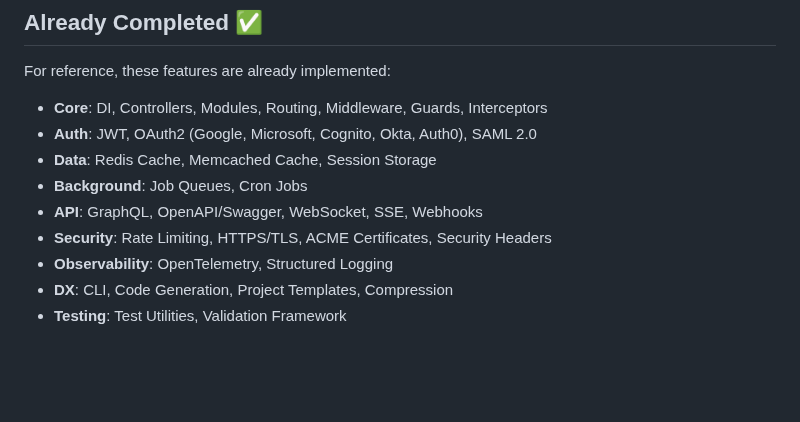
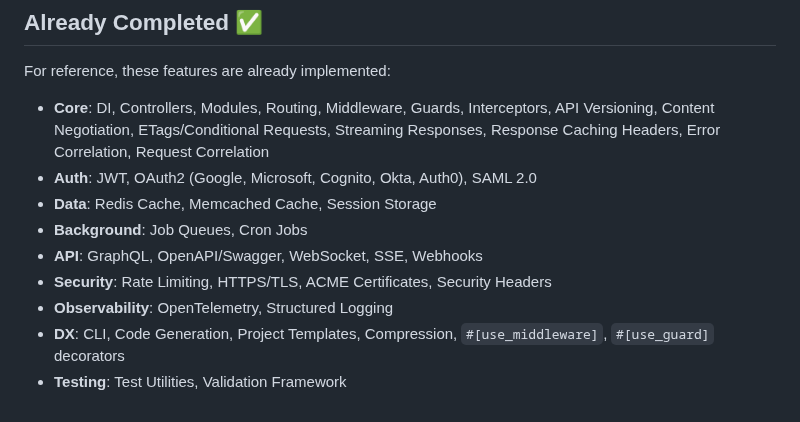
Before and after one commit to pegasusheavy/armature, a Markdown page: TODO.md, the part around one of its changes. Rendered like a GitHub page; blank space fills up the shorter version.

```diff
--- a/TODO.md
+++ b/TODO.md
@@ -369,12 +369,12 @@ See [CONTRIBUTING.md](CONTRIBUTING.md) for detailed guidelines.
 
 For reference, these features are already implemented:
 
-- **Core**: DI, Controllers, Modules, Routing, Middleware, Guards, Interceptors
+- **Core**: DI, Controllers, Modules, Routing, Middleware, Guards, Interceptors, API Versioning, Content Negotiation, ETags/Conditional Requests, Streaming Responses, Response Caching Headers, Error Correlation, Request Correlation
 - **Auth**: JWT, OAuth2 (Google, Microsoft, Cognito, Okta, Auth0), SAML 2.0
 - **Data**: Redis Cache, Memcached Cache, Session Storage
 - **Background**: Job Queues, Cron Jobs
 - **API**: GraphQL, OpenAPI/Swagger, WebSocket, SSE, Webhooks
 - **Security**: Rate Limiting, HTTPS/TLS, ACME Certificates, Security Headers
 - **Observability**: OpenTelemetry, Structured Logging
-- **DX**: CLI, Code Generation, Project Templates, Compression
+- **DX**: CLI, Code Generation, Project Templates, Compression, `#[use_middleware]`, `#[use_guard]` decorators
 - **Testing**: Test Utilities, Validation Framework
```
Also changed, not shown: other parts of TODO.md (+11 -11 lines).
